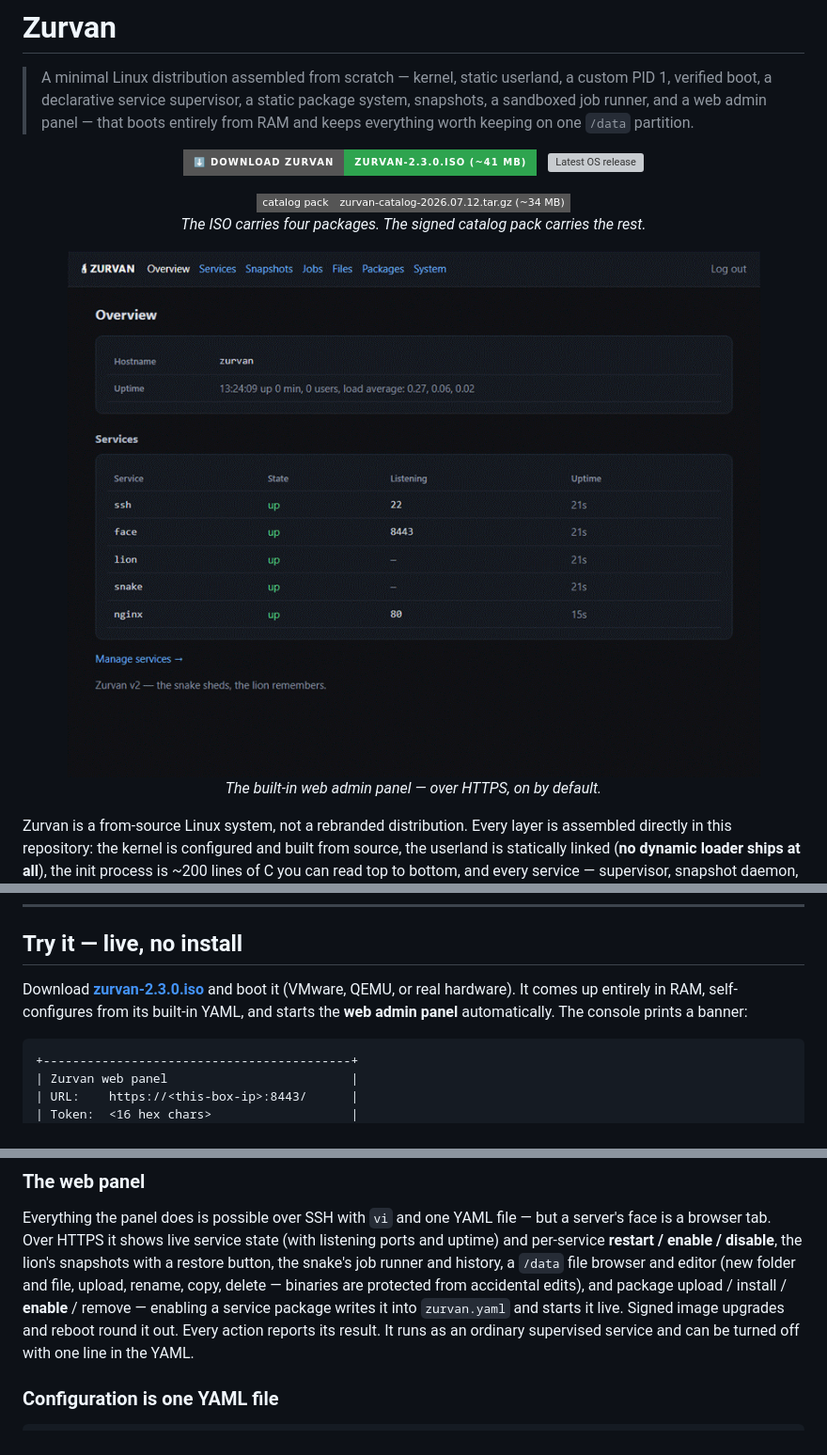
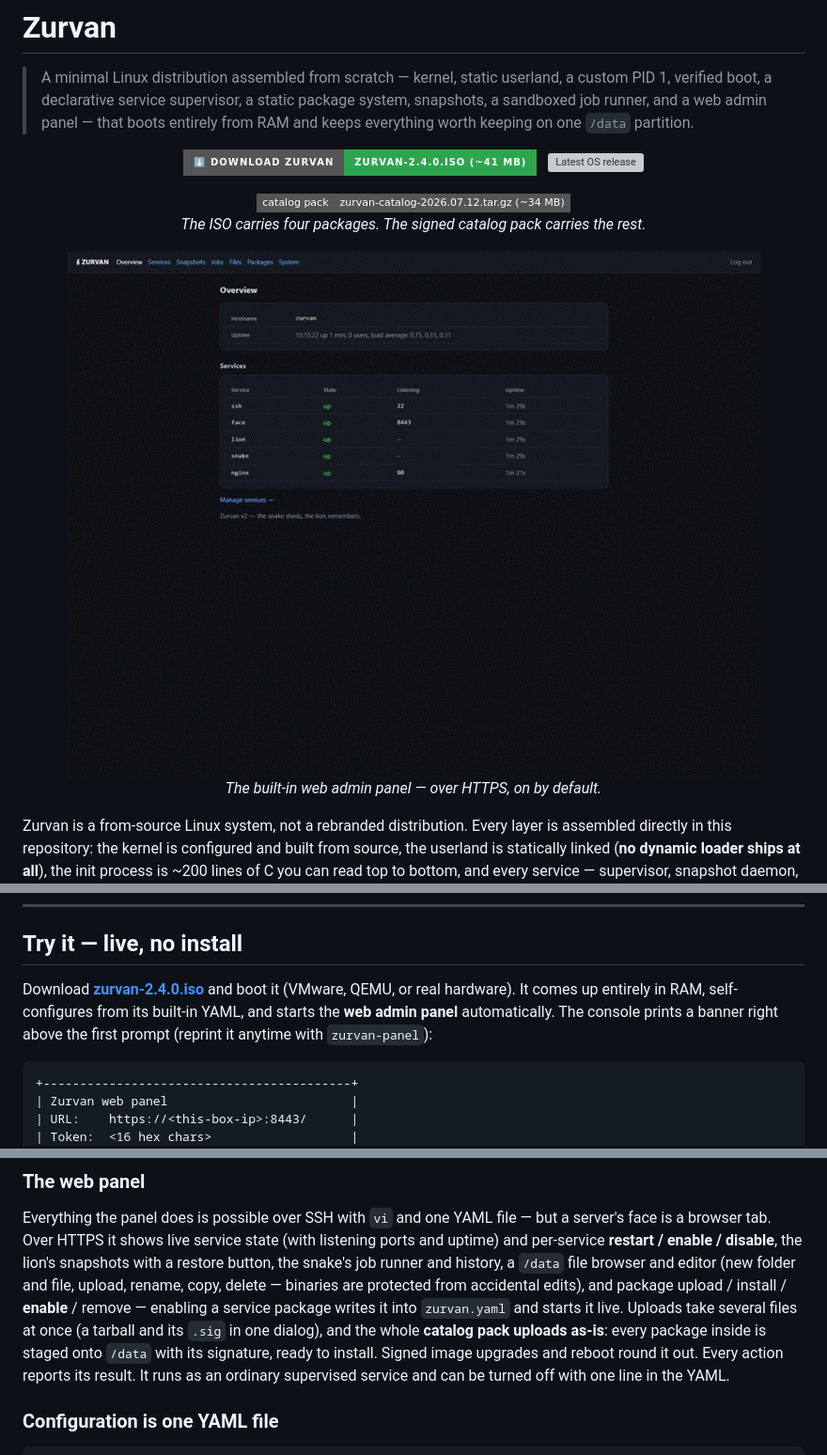
Before and after one commit to masoudqashqai/Zurvan-OS, a Markdown page: README.md, 3 parts joined by grey strips. Shown at 94% size. GitHub-like rendering; pictures changed too: docs/panel.gif; badges without logos; grey boxes are pictures that could not be loaded.

Commit message:
Release v2.4.0: the panel loses its upload friction
The image changed (face, profile, provisioner), so the OS version moves.
README: download badge and try-it link to v2.4.0; the panel section now
describes multi-file uploads and whole-catalog-pack staging; the banner
paragraph notes it prints right above the first prompt. docs/panel.gif
regenerated from a seeded v2.4.0 box -- the Packages frame shows a full
catalog staged by one pack upload.

Gated before tagging by tests/panel-ux.sh against the release ISO, and
user-verified on real VMware.

Co-Authored-By: Claude Fable 5 <noreply@anthropic.com>

````diff
--- a/README.md
+++ b/README.md
@@ -6,8 +6,8 @@
 > entirely from RAM and keeps everything worth keeping on one `/data` partition.
 
 <p align="center">
-  <a href="https://github.com/masoudqashqai/Zurvan-OS/releases/download/v2.3.0/zurvan-2.3.0.iso">
-    <img src="https://img.shields.io/badge/%E2%AC%87%EF%B8%8F%20DOWNLOAD%20ZURVAN-zurvan--2.3.0.iso%20(~41%20MB)-2ea44f?style=for-the-badge&logo=linux&logoColor=white" alt="Download zurvan-2.3.0.iso">
+  <a href="https://github.com/masoudqashqai/Zurvan-OS/releases/download/v2.4.0/zurvan-2.4.0.iso">
+    <img src="https://img.shields.io/badge/%E2%AC%87%EF%B8%8F%20DOWNLOAD%20ZURVAN-zurvan--2.4.0.iso%20(~41%20MB)-2ea44f?style=for-the-badge&logo=linux&logoColor=white" alt="Download zurvan-2.4.0.iso">
   </a>
   &nbsp;
   <a href="https://github.com/masoudqashqai/Zurvan-OS/releases">
@@ -54,10 +54,10 @@ provably identical to the day it was set up.
 
 ## Try it — live, no install
 
-Download **[zurvan-2.3.0.iso](https://github.com/masoudqashqai/Zurvan-OS/releases/download/v2.3.0/zurvan-2.3.0.iso)**
+Download **[zurvan-2.4.0.iso](https://github.com/masoudqashqai/Zurvan-OS/releases/download/v2.4.0/zurvan-2.4.0.iso)**
 and boot it (VMware, QEMU, or real hardware). It comes up entirely in RAM, self-configures
 from its built-in YAML, and starts the **web admin panel** automatically. The console
-prints a banner:
+prints a banner right above the first prompt (reprint it anytime with `zurvan-panel`):
 
 ```
 +------------------------------------------+
@@ -141,7 +141,10 @@ uptime) and per-service **restart / enable / disable**, the lion's snapshots wit
 button, the snake's job runner and history, a `/data` file browser and editor (new folder
 and file, upload, rename, copy, delete — binaries are protected from accidental edits), and
 package upload / install / **enable** / remove — enabling a service package writes it into
-`zurvan.yaml` and starts it live. Signed image upgrades and reboot round it out. Every
+`zurvan.yaml` and starts it live. Uploads take several files at once (a tarball and its
+`.sig` in one dialog), and the whole **catalog pack uploads as-is**: every package inside
+is staged onto `/data` with its signature, ready to install. Signed image upgrades and
+reboot round it out. Every
 action reports its result. It runs as an ordinary supervised service and can be turned off
 with one line in the YAML.
 
````
Also changed, not shown: 1 other file.
